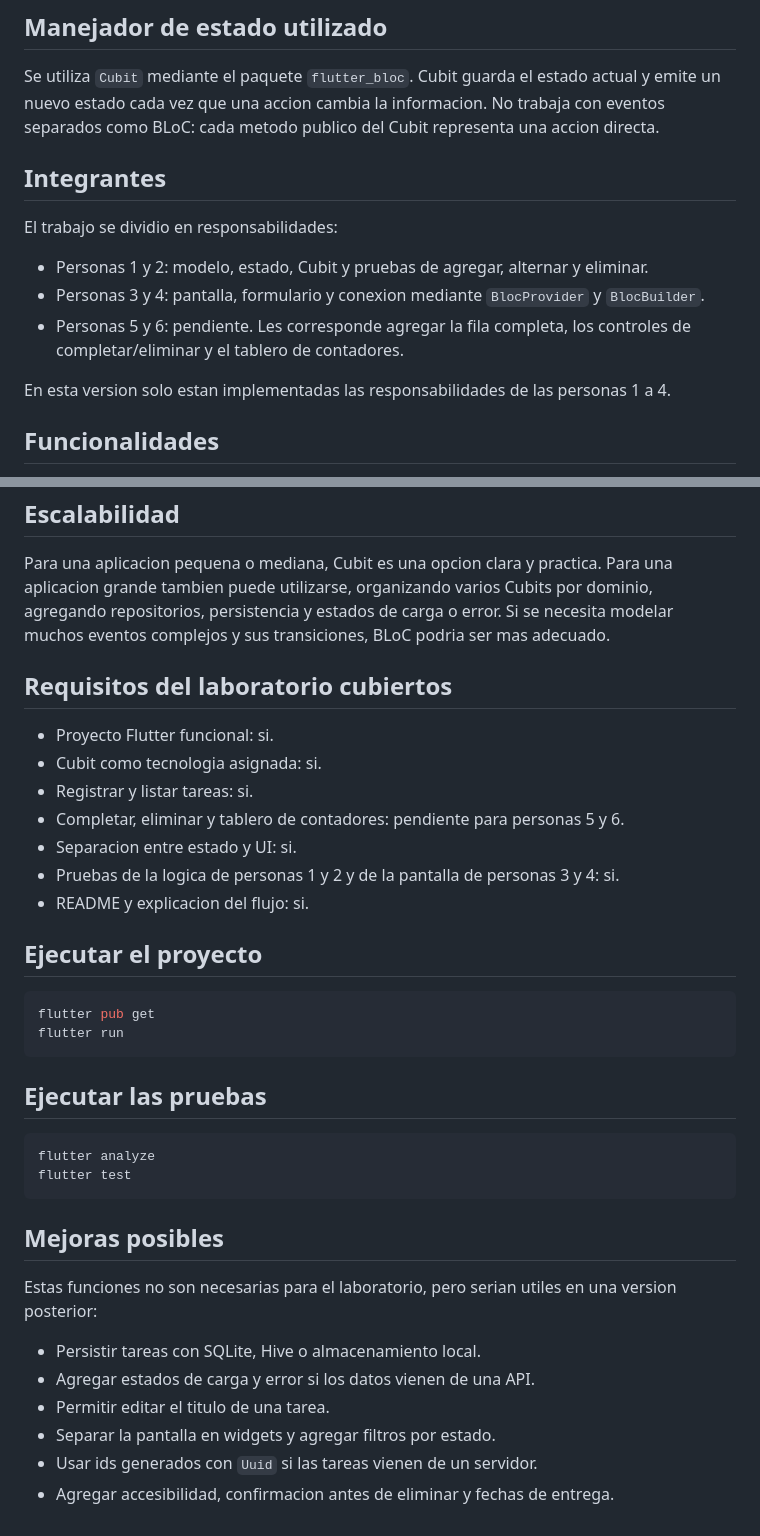
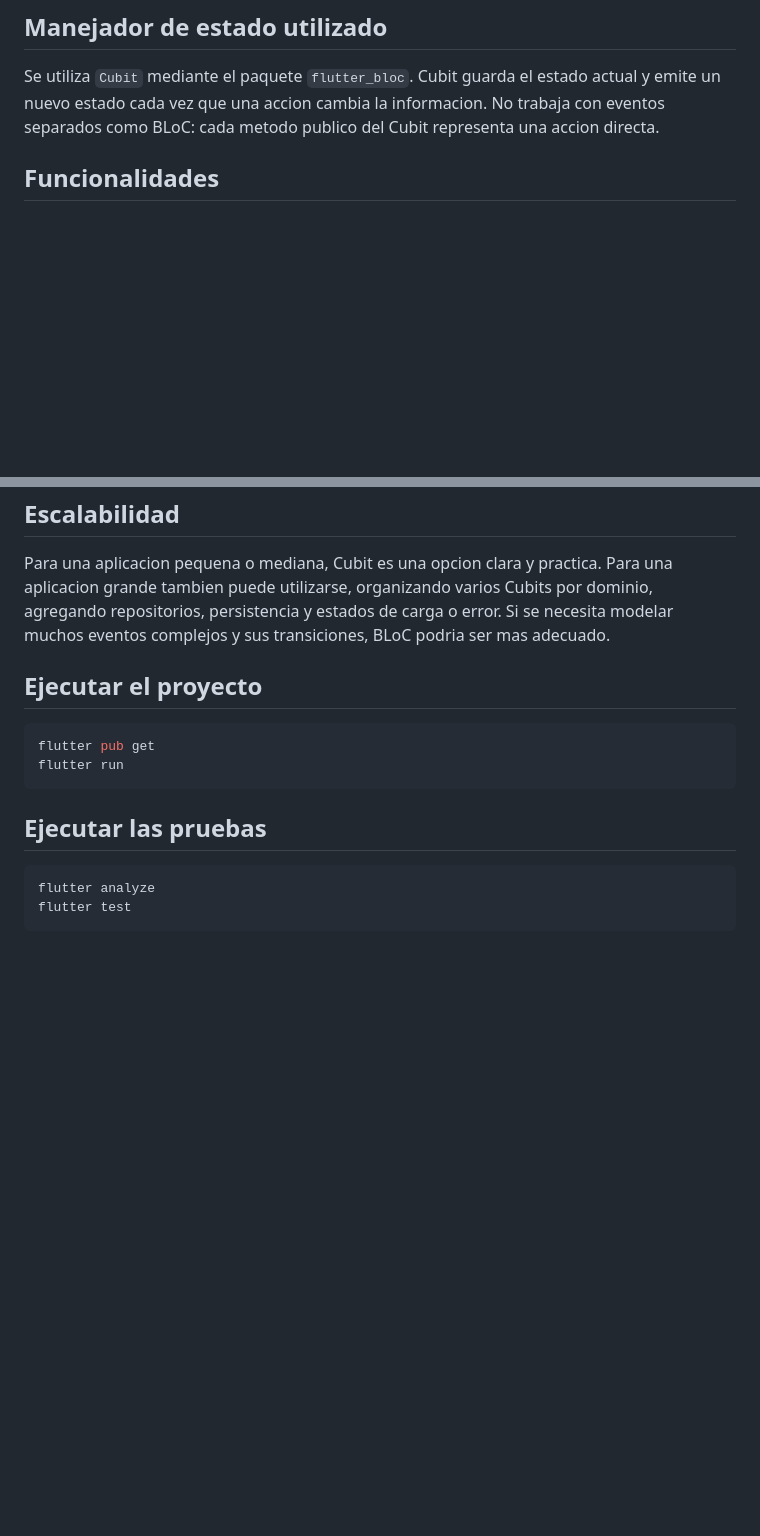
Before and after one commit to Alex-Picado/Cubit-laboratorio, a Markdown page: README.md, 2 parts joined by grey strips. Drawn GitHub-style; blank space fills up the shorter version.

Commit message:
docs: limpia secciones solicitadas del README
Elimina las secciones Integrantes, Requisitos del laboratorio cubiertos y Mejoras posibles.

````diff
--- a/README.md
+++ b/README.md
@@ -5,16 +5,6 @@ Aplicacion Flutter para gestionar tareas usando Cubit como estrategia de gestion
 ## Manejador de estado utilizado
 
 Se utiliza `Cubit` mediante el paquete `flutter_bloc`. Cubit guarda el estado actual y emite un nuevo estado cada vez que una accion cambia la informacion. No trabaja con eventos separados como BLoC: cada metodo publico del Cubit representa una accion directa.
-
-## Integrantes
-
-El trabajo se dividio en responsabilidades:
-
-- Personas 1 y 2: modelo, estado, Cubit y pruebas de agregar, alternar y eliminar.
-- Personas 3 y 4: pantalla, formulario y conexion mediante `BlocProvider` y `BlocBuilder`.
-- Personas 5 y 6: pendiente. Les corresponde agregar la fila completa, los controles de completar/eliminar y el tablero de contadores.
-
-En esta version solo estan implementadas las responsabilidades de las personas 1 a 4.
 
 ## Funcionalidades
 
@@ -136,16 +126,6 @@ El estado vive en memoria dentro de la instancia de `TaskManagerCubit` creada po
 
 Para una aplicacion pequena o mediana, Cubit es una opcion clara y practica. Para una aplicacion grande tambien puede utilizarse, organizando varios Cubits por dominio, agregando repositorios, persistencia y estados de carga o error. Si se necesita modelar muchos eventos complejos y sus transiciones, BLoC podria ser mas adecuado.
 
-## Requisitos del laboratorio cubiertos
-
-- Proyecto Flutter funcional: si.
-- Cubit como tecnologia asignada: si.
-- Registrar y listar tareas: si.
-- Completar, eliminar y tablero de contadores: pendiente para personas 5 y 6.
-- Separacion entre estado y UI: si.
-- Pruebas de la logica de personas 1 y 2 y de la pantalla de personas 3 y 4: si.
-- README y explicacion del flujo: si.
-
 ## Ejecutar el proyecto
 
 ```bash
@@ -159,14 +139,3 @@ flutter run
 flutter analyze
 flutter test
 ```
-
-## Mejoras posibles
-
-Estas funciones no son necesarias para el laboratorio, pero serian utiles en una version posterior:
-
-- Persistir tareas con SQLite, Hive o almacenamiento local.
-- Agregar estados de carga y error si los datos vienen de una API.
-- Permitir editar el titulo de una tarea.
-- Separar la pantalla en widgets y agregar filtros por estado.
-- Usar ids generados con `Uuid` si las tareas vienen de un servidor.
-- Agregar accesibilidad, confirmacion antes de eliminar y fechas de entrega.
````
